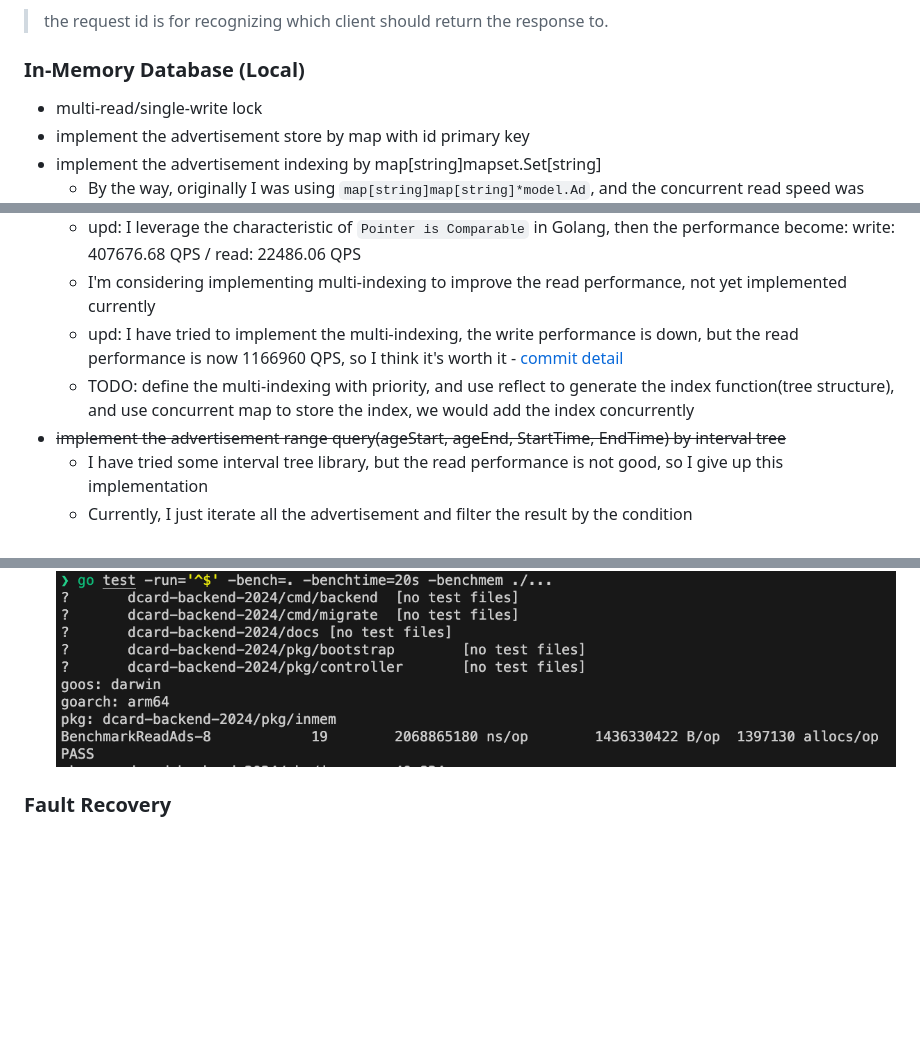
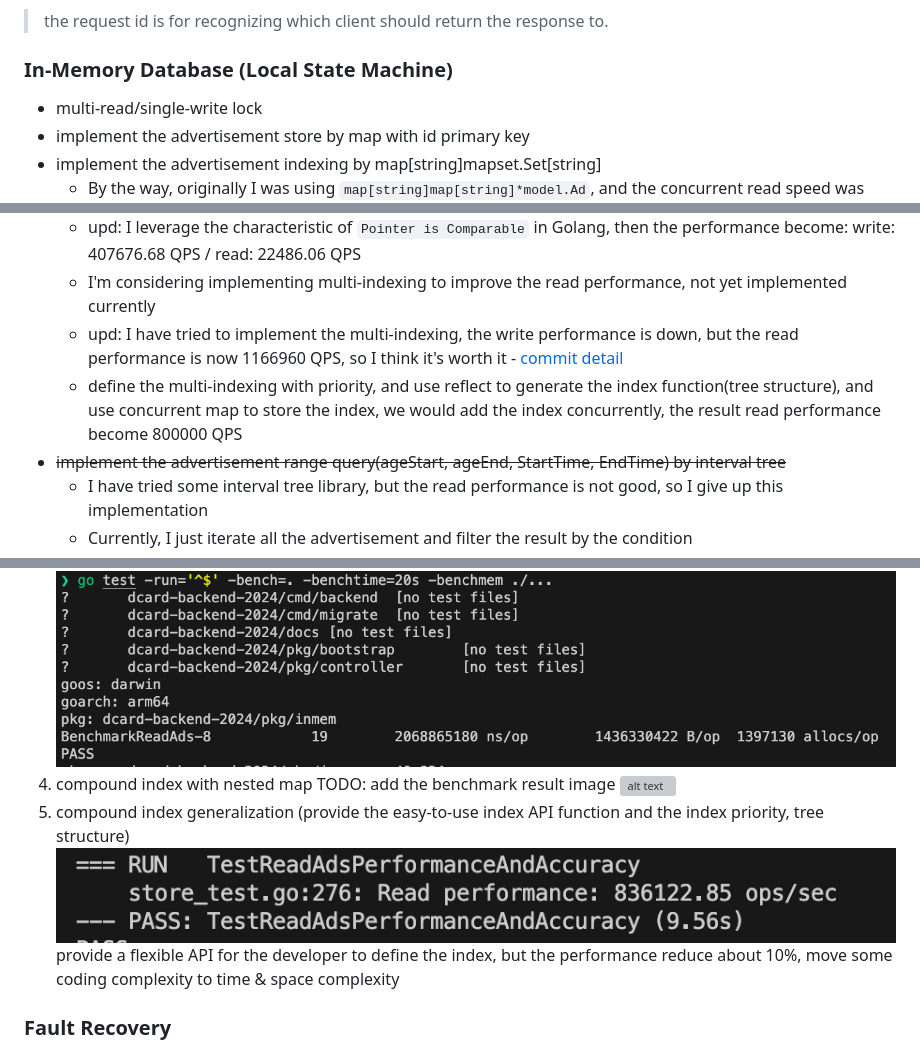
Before and after one commit to peterxcli/ad-server, a Markdown page: README.md, 3 parts joined by grey strips. Drawn GitHub-style; pictures changed too: img/compound-index-tree.png (added); blank space fills up the shorter version; grey boxes are pictures that could not be loaded.

Commit message:
docs: update readme content about index tree

```diff
--- a/README.md
+++ b/README.md
@@ -71,7 +71,7 @@ type Ad struct {
 
 > the request id is for recognizing which client should return the response to.
 
-### In-Memory Database (Local)
+### In-Memory Database (Local State Machine)
 
 - multi-read/single-write lock
 - implement the advertisement store by map with id primary key
@@ -80,7 +80,7 @@ type Ad struct {
   - upd: I leverage the characteristic of `Pointer is Comparable` in Golang, then the performance become: write: 407676.68 QPS / read: 22486.06 QPS
   - I'm considering implementing multi-indexing to improve the read performance, not yet implemented currently
   - upd: I have tried to implement the multi-indexing, the write performance is down, but the read performance is now 1166960 QPS, so I think it's worth it - [commit detail](https://github.com/peterxcli/dcard-backend-2024/commit/028f68a2b1e770aac0754331826fd3110aa0b977)
-  - TODO: define the multi-indexing with priority, and use reflect to generate the index function(tree structure), and use concurrent map to store the index, we would add the index concurrently
+  - define the multi-indexing with priority, and use reflect to generate the index function(tree structure), and use concurrent map to store the index, we would add the index concurrently, the result read performance become 800000 QPS
 - ~~implement the advertisement range query(ageStart, ageEnd, StartTime, EndTime) by interval tree~~
   - I have tried some interval tree library, but the read performance is not good, so I give up this implementation
   - Currently, I just iterate all the advertisement and filter the result by the condition
@@ -95,6 +95,12 @@ type Ad struct {
 ![alt text](./img/biogo-interval-inmem.png)
 3. Just iterate all the advertisement and filter the result by the condition
 ![alt text](./img/iterate-inmem.png)
+4. compound index with nested map
+TODO: add the benchmark result image
+![alt text](./img/compound-index-nested-map.png)
+1. compound index generalization (provide the easy-to-use index API function and the index priority, tree structure)
+  ![alt text](./img/compound-index-tree.png)
+  provide a flexible API for the developer to define the index, but the performance reduce about 10%, move some coding complexity to time & space complexity
 
 ### Fault Recovery
 
```
